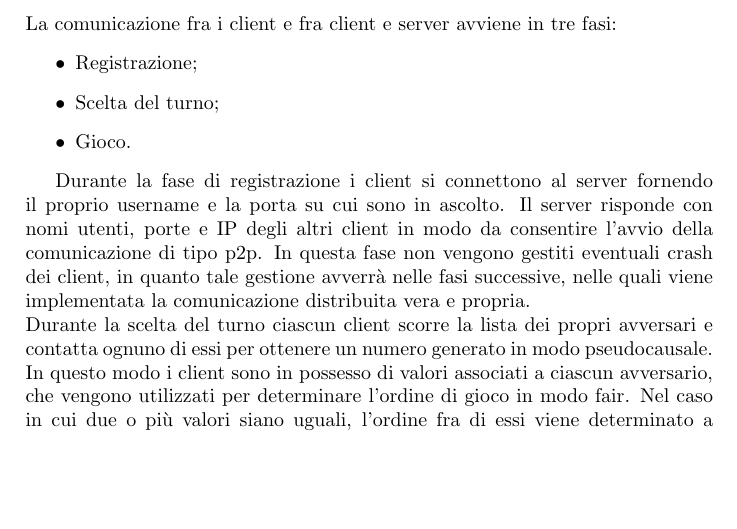
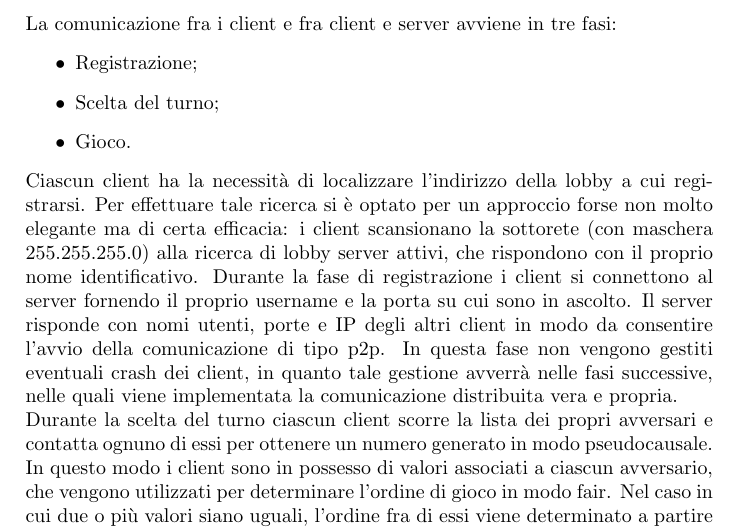
Before and after one commit to DSBattleSheep/relazione-sd, a LaTeX paper (main.tex, which reads core/progettazione.tex): part of page 2 of 3, cut so that both start at the same text, the shorter picture padded with empty space. Compiled offline with pdfLaTeX.

Commit message:
Inserita discovery lobby

```diff
--- a/core/progettazione.tex
+++ b/core/progettazione.tex
@@ -24,7 +24,11 @@ La comunicazione fra i client e fra client e server avviene in tre fasi:
  \item Scelta del turno;
 \item Gioco.
 \end{itemize}
-
+Ciascun client ha la necessità di localizzare l'indirizzo della lobby a cui
+registrarsi. Per effettuare tale ricerca si è optato per un approccio forse non
+molto elegante ma di certa efficacia: i client scansionano la sottorete (con
+maschera 255.255.255.0) alla ricerca di lobby server attivi, che rispondono con
+il proprio nome identificativo.
 Durante la fase di registrazione i client si connettono al
 server fornendo il proprio username e la porta su cui sono in ascolto. Il
 server risponde con nomi utenti, porte e IP degli altri client in modo da
```
